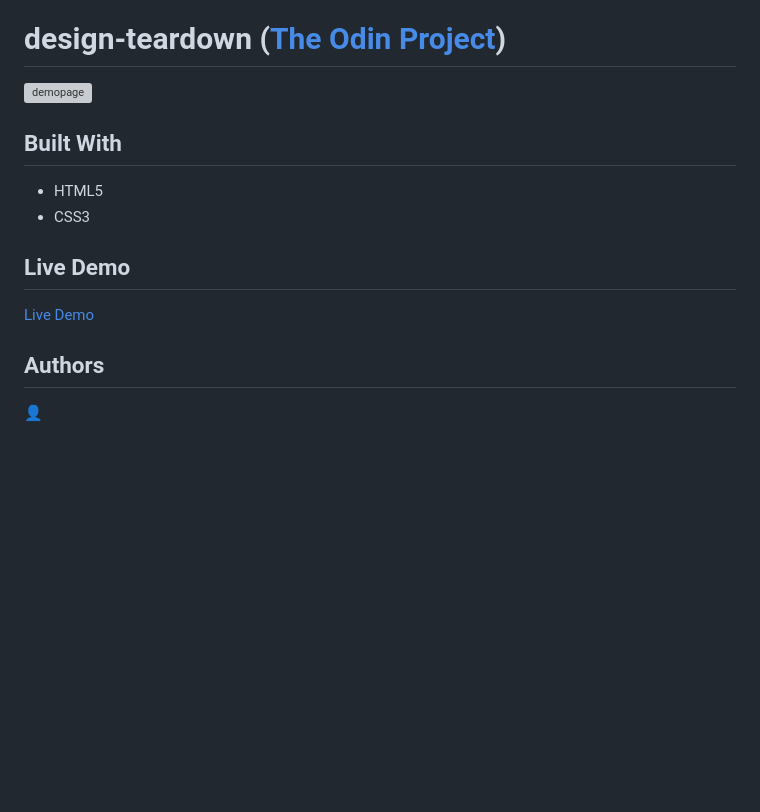
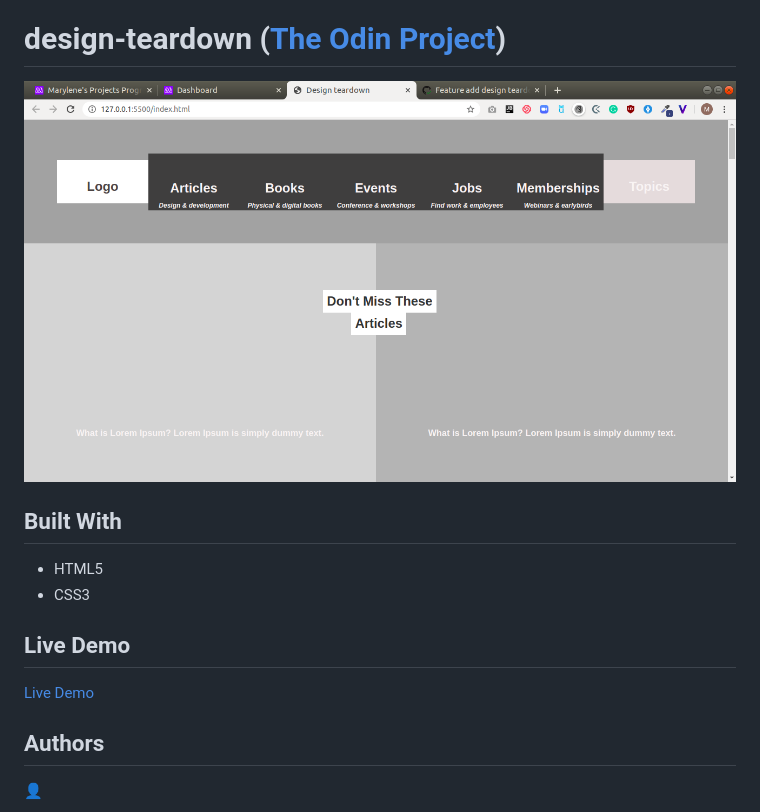
Before and after one commit to Bluette1/design-teardown, a Markdown page: README.md, the part around the change printed below. Rendered like a GitHub page; pictures changed too: images/screenshot.png (added); blank space fills up the shorter version; grey boxes are pictures that could not be loaded.

Commit message:
Readme update
- Readme update
  - Demo pic update
  - Demo link update

```diff
--- a/README.md
+++ b/README.md
@@ -5,7 +5,7 @@ This is the fifth project of the Main HTML/CSS curriculum at [Microverse](https:
 # design-teardown ([The Odin Project](https://www.theodinproject.com/courses/html5-and-css3/lessons/design-teardown))
 
 
-![demopage]()
+![demopage](./images/screenshot.png)
 
 ## Built With
 
```
Also changed, not shown: other parts of README.md (+1 -1 lines).
